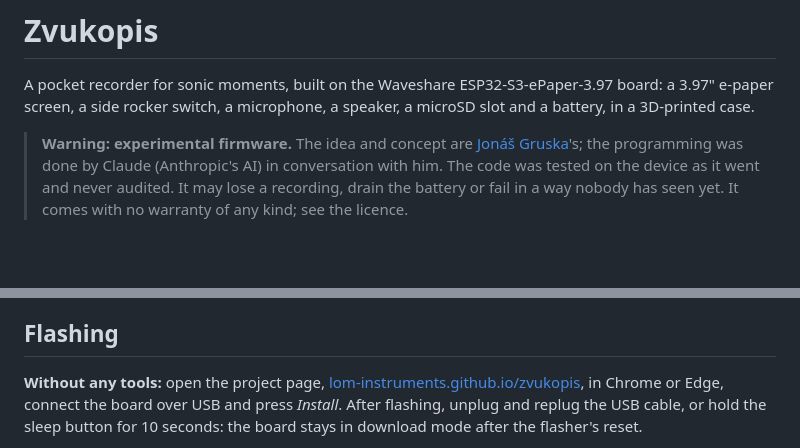
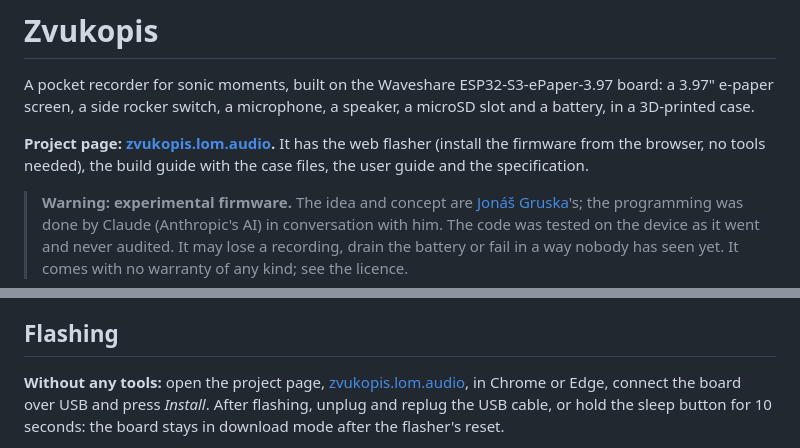
Before and after one commit to LOM-instruments/zvukopis, a Markdown page: README.md, 2 parts joined by grey strips. Rendered like a GitHub page; blank space fills up the shorter version.

Commit message:
README: the project page and its web flasher up top
Co-Authored-By: Claude Fable 5.1 <noreply@anthropic.com>

```diff
--- a/README.md
+++ b/README.md
@@ -3,6 +3,10 @@
 A pocket recorder for sonic moments, built on the Waveshare ESP32-S3-ePaper-3.97
 board: a 3.97" e-paper screen, a side rocker switch, a microphone, a speaker,
 a microSD slot and a battery, in a 3D-printed case.
+
+**Project page: [zvukopis.lom.audio](https://zvukopis.lom.audio).** It has the
+web flasher (install the firmware from the browser, no tools needed), the
+build guide with the case files, the user guide and the specification.
 
 > **Warning: experimental firmware.** The idea and concept are
 > [Jonáš Gruska](https://lom.audio)'s; the programming was done by Claude
@@ -130,7 +134,7 @@ the board's four standoffs, snug rather than tight.
 ## Flashing
 
 **Without any tools:** open the project page,
-[lom-instruments.github.io/zvukopis](https://lom-instruments.github.io/zvukopis/),
+[zvukopis.lom.audio](https://zvukopis.lom.audio),
 in Chrome or Edge, connect the board over USB and press *Install*. After flashing, unplug and replug the USB
 cable, or hold the sleep button for 10 seconds: the board stays in download mode after the
 flasher's reset.
```
